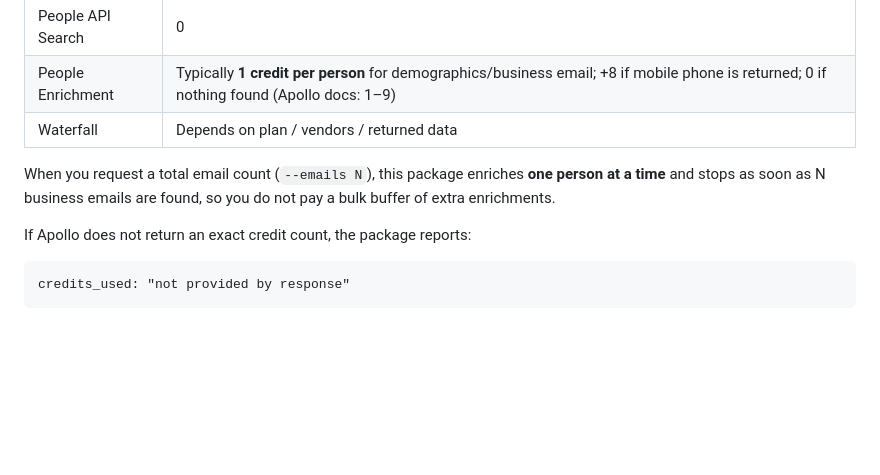
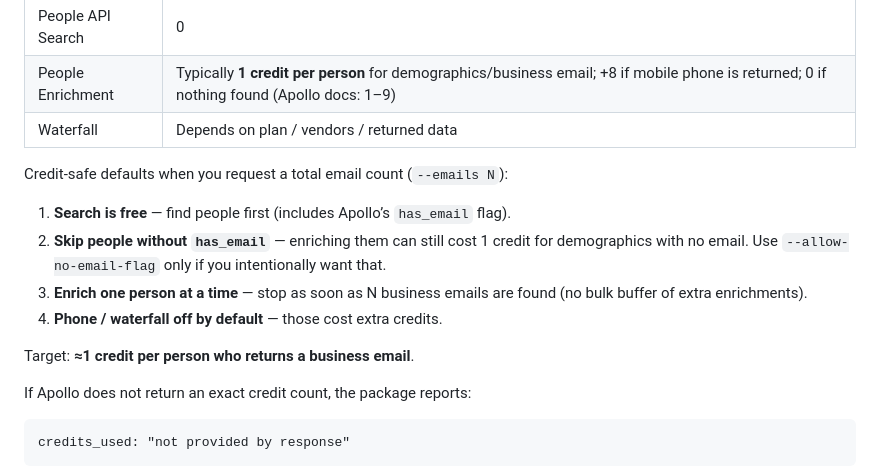
Before and after one commit to Ravenyorrick/test, a Markdown page: apollo-leads/README.md, the part around the change. Rendered like a GitHub page; blank space fills up the shorter version.

Commit message:
Document credit-safe has_email enrich defaults
Co-authored-by: Ravenyorrick <Ravenyorrick@users.noreply.github.com>

```diff
--- a/apollo-leads/README.md
+++ b/apollo-leads/README.md
@@ -314,7 +314,14 @@ Apollo Person ID, First Name, Last Name, Name, Title, Company, Company Domain, L
 | People Enrichment | Typically **1 credit per person** for demographics/business email; +8 if mobile phone is returned; 0 if nothing found (Apollo docs: 1–9) |
 | Waterfall | Depends on plan / vendors / returned data |
 
-When you request a total email count (`--emails N`), this package enriches **one person at a time** and stops as soon as N business emails are found, so you do not pay a bulk buffer of extra enrichments.
+Credit-safe defaults when you request a total email count (`--emails N`):
+
+1. **Search is free** — find people first (includes Apollo’s `has_email` flag).
+2. **Skip people without `has_email`** — enriching them can still cost 1 credit for demographics with no email. Use `--allow-no-email-flag` only if you intentionally want that.
+3. **Enrich one person at a time** — stop as soon as N business emails are found (no bulk buffer of extra enrichments).
+4. **Phone / waterfall off by default** — those cost extra credits.
+
+Target: **≈1 credit per person who returns a business email**.
 
 If Apollo does not return an exact credit count, the package reports:
 
```
